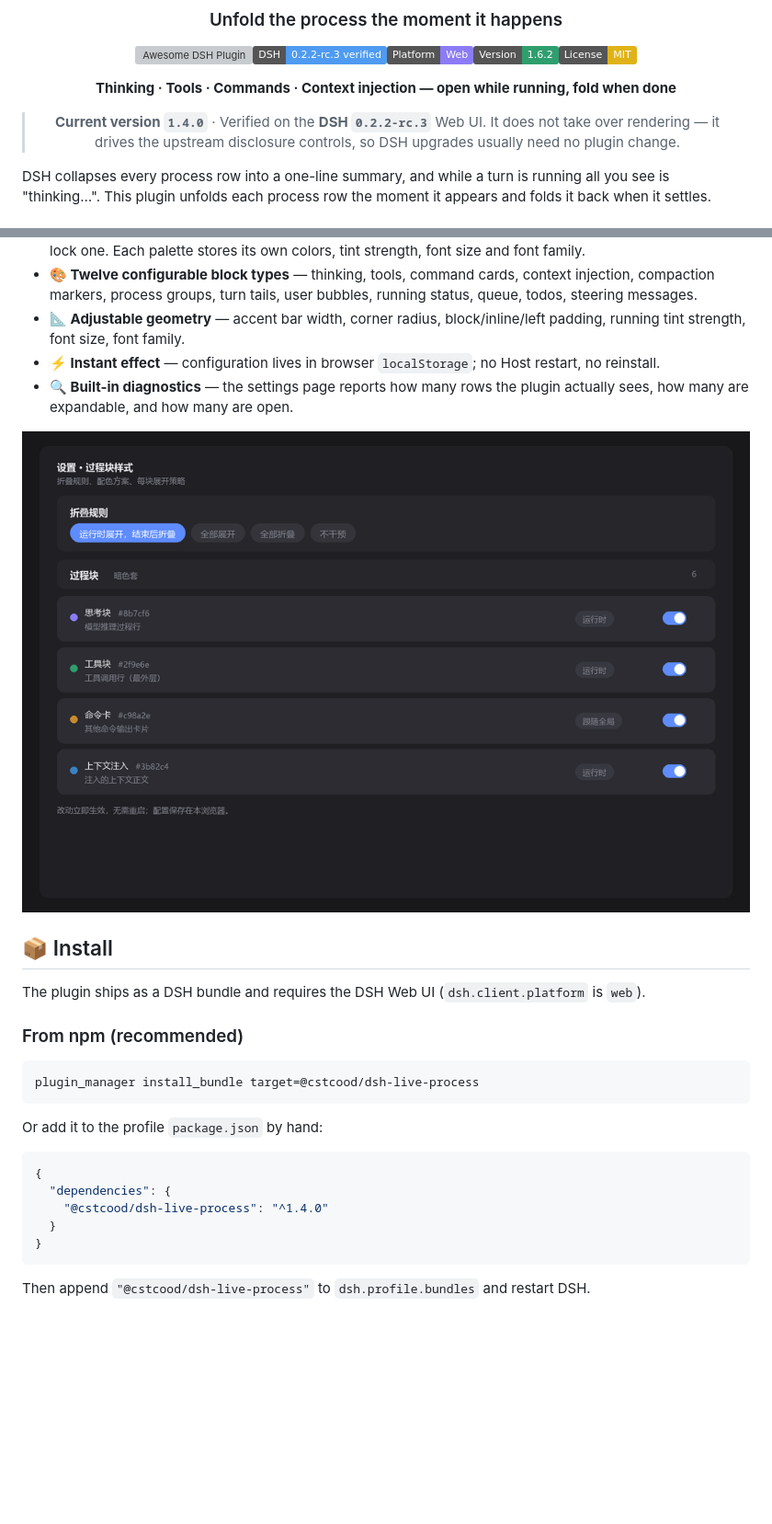
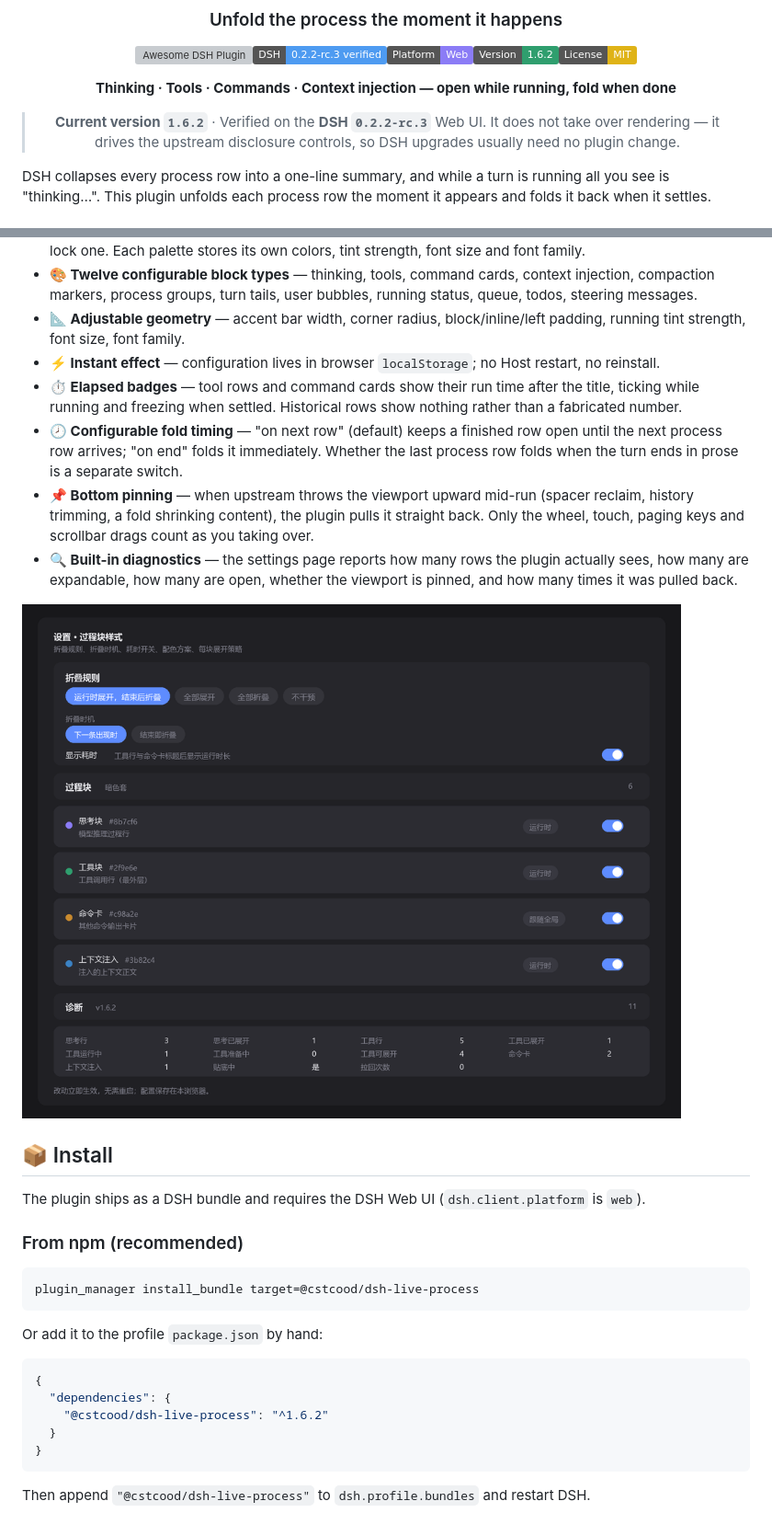
Before and after one commit to cstcood/dsh-live-process, a Markdown page: README.en.md, 2 parts joined by grey strips. Shown at 92% size. Drawn GitHub-style; pictures changed too: docs/screenshots/settings.png; badges without logos; blank space fills up the shorter version; grey boxes are pictures that could not be loaded.

````diff
--- a/README.en.md
+++ b/README.en.md
@@ -12,7 +12,7 @@
 
 **Thinking · Tools · Commands · Context injection — open while running, fold when done**
 
-> **Current version `1.4.0`** · Verified on the **DSH `0.2.2-rc.3`** Web UI.
+> **Current version `1.6.2`** · Verified on the **DSH `0.2.2-rc.3`** Web UI.
 > It does not take over rendering — it drives the upstream disclosure controls, so DSH upgrades usually need no plugin change.
 
 </div>
@@ -44,7 +44,10 @@ So this is not "a toggle for DSH". It is **unfolding the process the way pi-web
 - **🎨 Twelve configurable block types** — thinking, tools, command cards, context injection, compaction markers, process groups, turn tails, user bubbles, running status, queue, todos, steering messages.
 - **📐 Adjustable geometry** — accent bar width, corner radius, block/inline/left padding, running tint strength, font size, font family.
 - **⚡ Instant effect** — configuration lives in browser `localStorage`; no Host restart, no reinstall.
-- **🔍 Built-in diagnostics** — the settings page reports how many rows the plugin actually sees, how many are expandable, and how many are open.
+- **⏱️ Elapsed badges** — tool rows and command cards show their run time after the title, ticking while running and freezing when settled. Historical rows show nothing rather than a fabricated number.
+- **🕗 Configurable fold timing** — "on next row" (default) keeps a finished row open until the next process row arrives; "on end" folds it immediately. Whether the last process row folds when the turn ends in prose is a separate switch.
+- **📌 Bottom pinning** — when upstream throws the viewport upward mid-run (spacer reclaim, history trimming, a fold shrinking content), the plugin pulls it straight back. Only the wheel, touch, paging keys and scrollbar drags count as you taking over.
+- **🔍 Built-in diagnostics** — the settings page reports how many rows the plugin actually sees, how many are expandable, how many are open, whether the viewport is pinned, and how many times it was pulled back.
 
 ![Settings page](https://raw.githubusercontent.com/cstcood/dsh-live-process/main/docs/screenshots/settings.png)
 
@@ -63,7 +66,7 @@ Or add it to the profile `package.json` by hand:
 ```json
 {
   "dependencies": {
-    "@cstcood/dsh-live-process": "^1.4.0"
+    "@cstcood/dsh-live-process": "^1.6.2"
   }
 }
 ```
````
Also changed, not shown: other parts of README.en.md (+4 -3 lines), CHANGELOG.md (+1 -1 lines), README.md (+10 -6 lines), docs/screenshots/transcript-dark.png, docs/screenshots/transcript-light.png, 2 other files.
